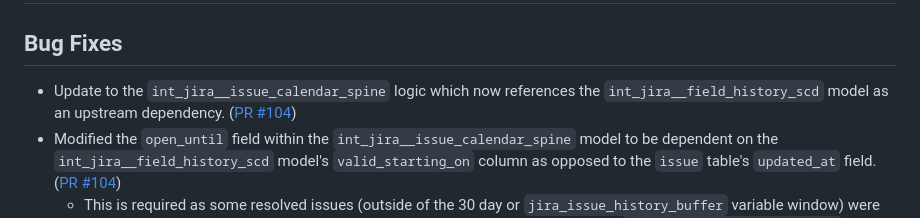
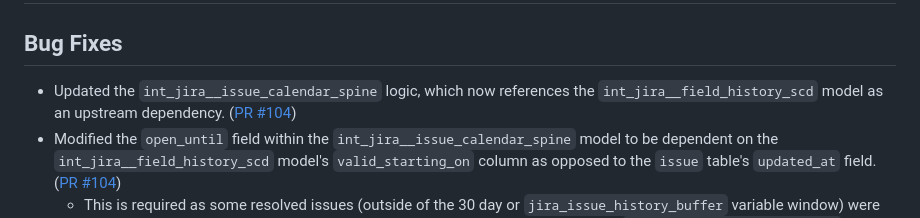
Before and after one commit to fivetran/dbt_jira, a Markdown page: CHANGELOG.md, the part around the change. Rendered like a GitHub page.

Commit message:
Update CHANGELOG.md
Co-authored-by: Avinash Kunnath <108772760+fivetran-avinash@users.noreply.github.com>

```diff
--- a/CHANGELOG.md
+++ b/CHANGELOG.md
@@ -1,7 +1,7 @@
 # dbt_jira v0.14.0
 
 ## Bug Fixes
-- Update to the `int_jira__issue_calendar_spine` logic which now references the `int_jira__field_history_scd` model as an upstream dependency. ([PR #104](https://github.com/fivetran/dbt_jira/pull/104))
+- Updated the `int_jira__issue_calendar_spine` logic, which now references the `int_jira__field_history_scd` model as an upstream dependency. ([PR #104](https://github.com/fivetran/dbt_jira/pull/104))
 - Modified the `open_until` field  within the `int_jira__issue_calendar_spine` model to be dependent on the `int_jira__field_history_scd` model's `valid_starting_on` column as opposed to the `issue` table's `updated_at` field. ([PR #104](https://github.com/fivetran/dbt_jira/pull/104))
   - This is required as some resolved issues (outside of the 30 day or `jira_issue_history_buffer` variable window) were having faulty incremental loads due to untracked fields (fields not tracked via the `issue_field_history_columns` variable or other fields not identified in the history tables such as Links, Comments, etc.) causing the `updated_at` column to update, but there were no tracked fields that were updated. Thus causing a faulty incremental load.
 
```
